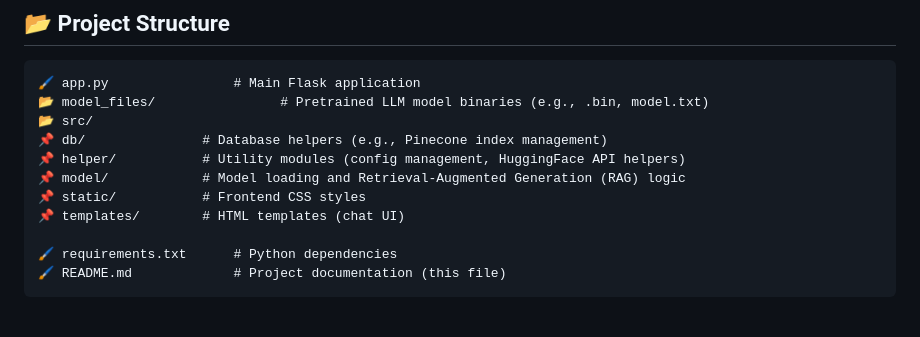
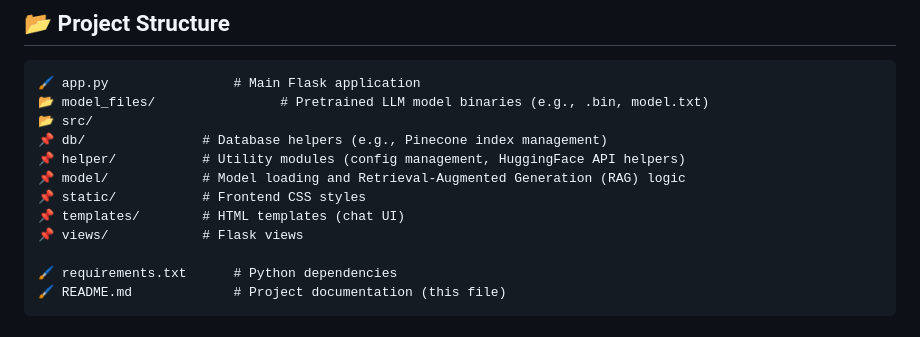
Before and after one commit to fury-r/medical-chatbot-rag, a Markdown page: README.md, the part around the change. Drawn GitHub-style.

Commit message:
📝 update readme

```diff
--- a/README.md
+++ b/README.md
@@ -16,6 +16,7 @@ This project allows users to ask health-related questions and receive intelligen
 📌 model/            # Model loading and Retrieval-Augmented Generation (RAG) logic
 📌 static/           # Frontend CSS styles
 📌 templates/        # HTML templates (chat UI)
+📌 views/            # Flask views
 
 🖌️ requirements.txt      # Python dependencies
 🖌️ README.md             # Project documentation (this file)
```
